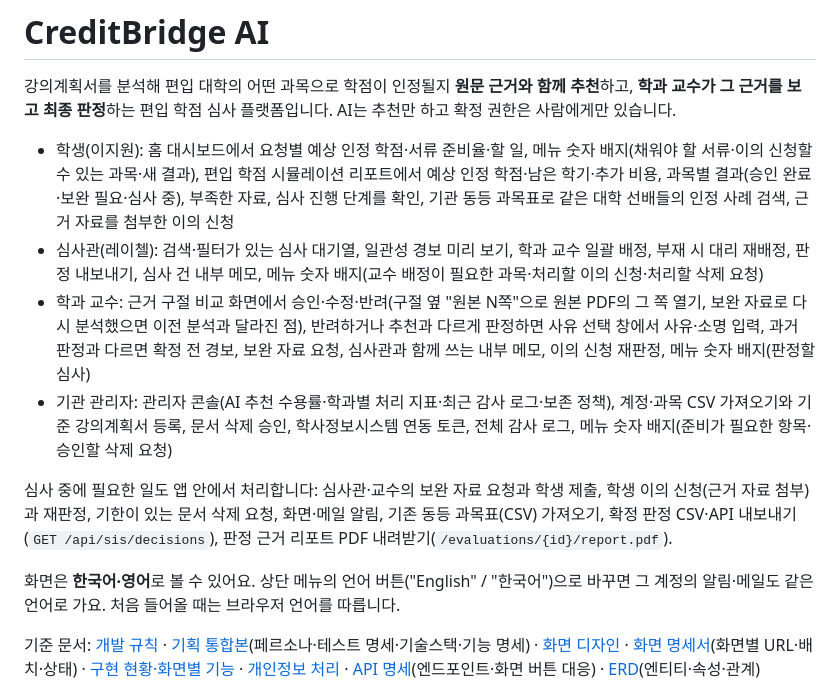
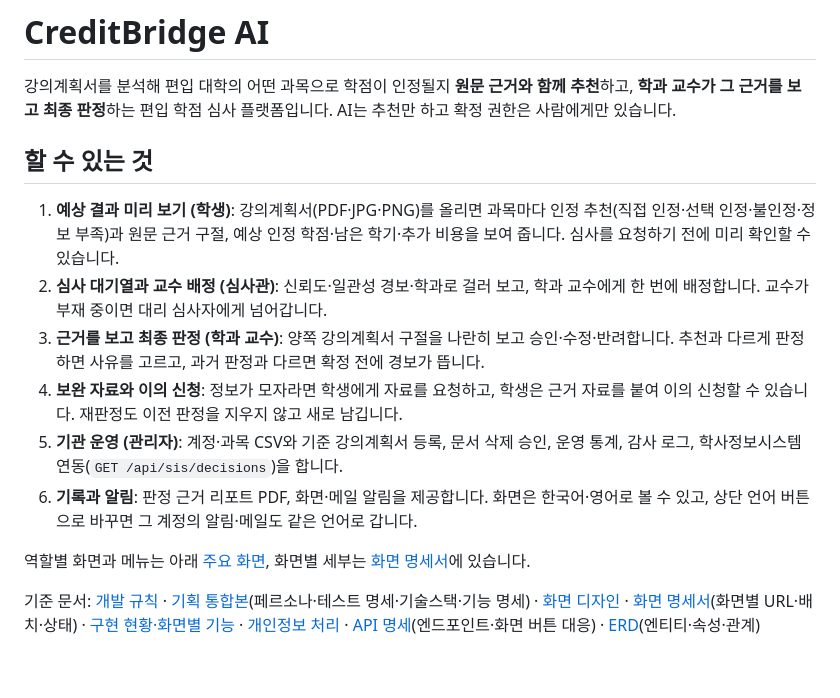
Before and after one commit to Hyeonwoo01/CreditBridge_AI, a Markdown page: README.md, the part around the change. Drawn GitHub-style; blank space fills up the shorter version.

Commit message:
README: 맨 위 소개를 '할 수 있는 것' 번호 목록으로 정리
역할별로 기능을 한 줄에 이어 붙이던 소개를 짧은 목록 6개로 줄였다. 세부 기능은 '주요 화면' 절과 화면 명세서에 그대로 있다.

```diff
--- a/README.md
+++ b/README.md
@@ -2,14 +2,16 @@
 
 강의계획서를 분석해 편입 대학의 어떤 과목으로 학점이 인정될지 **원문 근거와 함께 추천**하고, **학과 교수가 그 근거를 보고 최종 판정**하는 편입 학점 심사 플랫폼입니다. AI는 추천만 하고 확정 권한은 사람에게만 있습니다.
 
-- 학생(이지원): 홈 대시보드에서 요청별 예상 인정 학점·서류 준비율·할 일, 메뉴 숫자 배지(채워야 할 서류·이의 신청할 수 있는 과목·새 결과), 편입 학점 시뮬레이션 리포트에서 예상 인정 학점·남은 학기·추가 비용, 과목별 결과(승인 완료·보완 필요·심사 중), 부족한 자료, 심사 진행 단계를 확인, 기관 동등 과목표로 같은 대학 선배들의 인정 사례 검색, 근거 자료를 첨부한 이의 신청
-- 심사관(레이첼): 검색·필터가 있는 심사 대기열, 일관성 경보 미리 보기, 학과 교수 일괄 배정, 부재 시 대리 재배정, 판정 내보내기, 심사 건 내부 메모, 메뉴 숫자 배지(교수 배정이 필요한 과목·처리할 이의 신청·처리할 삭제 요청)
-- 학과 교수: 근거 구절 비교 화면에서 승인·수정·반려(구절 옆 "원본 N쪽"으로 원본 PDF의 그 쪽 열기, 보완 자료로 다시 분석했으면 이전 분석과 달라진 점), 반려하거나 추천과 다르게 판정하면 사유 선택 창에서 사유·소명 입력, 과거 판정과 다르면 확정 전 경보, 보완 자료 요청, 심사관과 함께 쓰는 내부 메모, 이의 신청 재판정, 메뉴 숫자 배지(판정할 심사)
-- 기관 관리자: 관리자 콘솔(AI 추천 수용률·학과별 처리 지표·최근 감사 로그·보존 정책), 계정·과목 CSV 가져오기와 기준 강의계획서 등록, 문서 삭제 승인, 학사정보시스템 연동 토큰, 전체 감사 로그, 메뉴 숫자 배지(준비가 필요한 항목·승인할 삭제 요청)
+## 할 수 있는 것
 
-심사 중에 필요한 일도 앱 안에서 처리합니다: 심사관·교수의 보완 자료 요청과 학생 제출, 학생 이의 신청(근거 자료 첨부)과 재판정, 기한이 있는 문서 삭제 요청, 화면·메일 알림, 기존 동등 과목표(CSV) 가져오기, 확정 판정 CSV·API 내보내기(`GET /api/sis/decisions`), 판정 근거 리포트 PDF 내려받기(`/evaluations/{id}/report.pdf`).
+1. **예상 결과 미리 보기 (학생)**: 강의계획서(PDF·JPG·PNG)를 올리면 과목마다 인정 추천(직접 인정·선택 인정·불인정·정보 부족)과 원문 근거 구절, 예상 인정 학점·남은 학기·추가 비용을 보여 줍니다. 심사를 요청하기 전에 미리 확인할 수 있습니다.
+2. **심사 대기열과 교수 배정 (심사관)**: 신뢰도·일관성 경보·학과로 걸러 보고, 학과 교수에게 한 번에 배정합니다. 교수가 부재 중이면 대리 심사자에게 넘어갑니다.
+3. **근거를 보고 최종 판정 (학과 교수)**: 양쪽 강의계획서 구절을 나란히 보고 승인·수정·반려합니다. 추천과 다르게 판정하면 사유를 고르고, 과거 판정과 다르면 확정 전에 경보가 뜹니다.
+4. **보완 자료와 이의 신청**: 정보가 모자라면 학생에게 자료를 요청하고, 학생은 근거 자료를 붙여 이의 신청할 수 있습니다. 재판정도 이전 판정을 지우지 않고 새로 남깁니다.
+5. **기관 운영 (관리자)**: 계정·과목 CSV와 기준 강의계획서 등록, 문서 삭제 승인, 운영 통계, 감사 로그, 학사정보시스템 연동(`GET /api/sis/decisions`)을 합니다.
+6. **기록과 알림**: 판정 근거 리포트 PDF, 화면·메일 알림을 제공합니다. 화면은 한국어·영어로 볼 수 있고, 상단 언어 버튼으로 바꾸면 그 계정의 알림·메일도 같은 언어로 갑니다.
 
-화면은 **한국어·영어**로 볼 수 있어요. 상단 메뉴의 언어 버튼("English" / "한국어")으로 바꾸면 그 계정의 알림·메일도 같은 언어로 가요. 처음 들어올 때는 브라우저 언어를 따릅니다.
+역할별 화면과 메뉴는 아래 [주요 화면](#주요-화면), 화면별 세부는 [화면 명세서](docs/screens/README.md)에 있습니다.
 
 기준 문서: [개발 규칙](CLAUDE.md) · [기획 통합본](docs/spec.md)(페르소나·테스트 명세·기술스택·기능 명세) · [화면 디자인](docs/DESIGN.md) · [화면 명세서](docs/screens/README.md)(화면별 URL·배치·상태) · [구현 현황·화면별 기능](docs/traceability.md) · [개인정보 처리](docs/privacy.md) · [API 명세](docs/API_Spec.md)(엔드포인트·화면 버튼 대응) · [ERD](docs/ERD.md)(엔티티·속성·관계)
 
```
